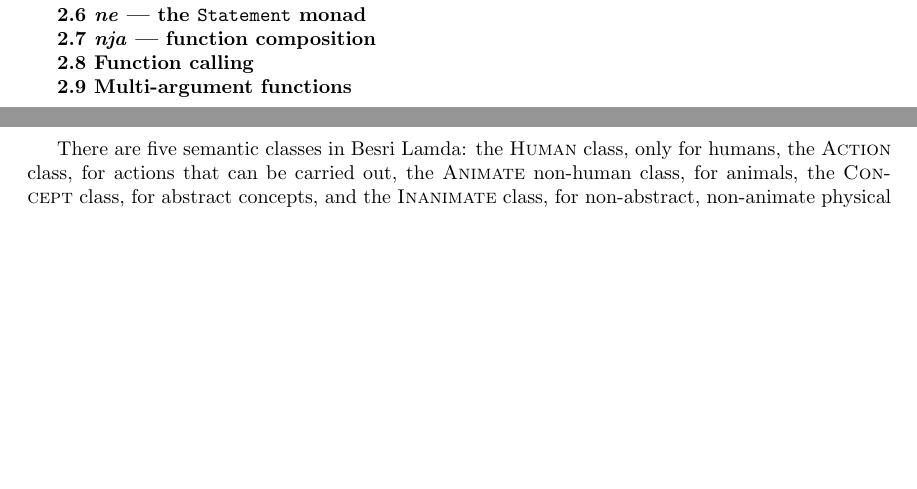
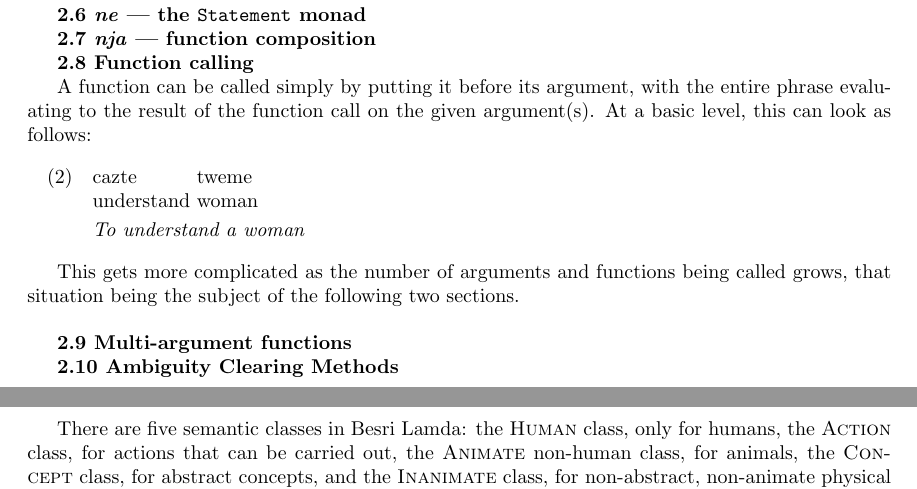
Before and after one commit to NicoACloutier/conlangs, a LaTeX document (lamda/grammar.tex): two parts of pages 4 and 5 of 6, joined at a grey line, cut so that both start at the same text, the shorter picture padded with empty space. Compiled offline with pdfLaTeX.

Commit message:
add function calling section

```diff
--- a/lamda/grammar.tex
+++ b/lamda/grammar.tex
@@ -154,7 +154,20 @@ After this, the particle \emph{ny} declares the body of the function itself, whi
 
 {\bf 2.8 Function calling}
 
+A function can be called simply by putting it before its argument, with the entire phrase evaluating to the result of the function call on the given argument(s). At a basic level, this can look as follows:
+
+\begin{exe}
+\ex
+\gll cazte tweme\\
+understand woman\\
+\trans \emph{To understand a woman}
+\end{exe}
+
+This gets more complicated as the number of arguments and functions being called grows, that situation being the subject of the following two sections.\\
+
 {\bf 2.9 Multi-argument functions}
+
+{\bf 2.10 Ambiguity Clearing Methods}
 
 \clearpage
 {\bf \emph{3 Semantics and Lexicon}}\\
```
Also changed, not shown: lamda/grammar.pdf.
